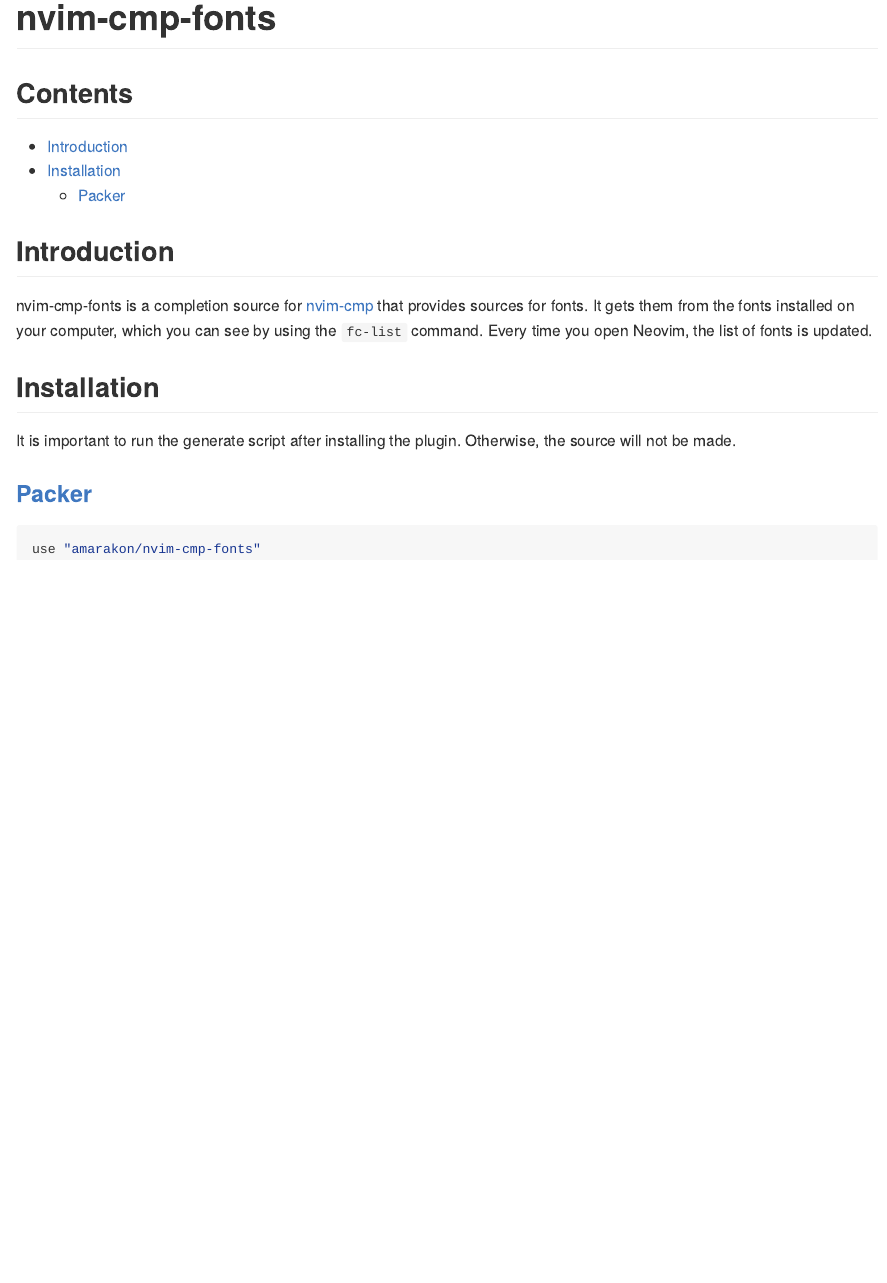
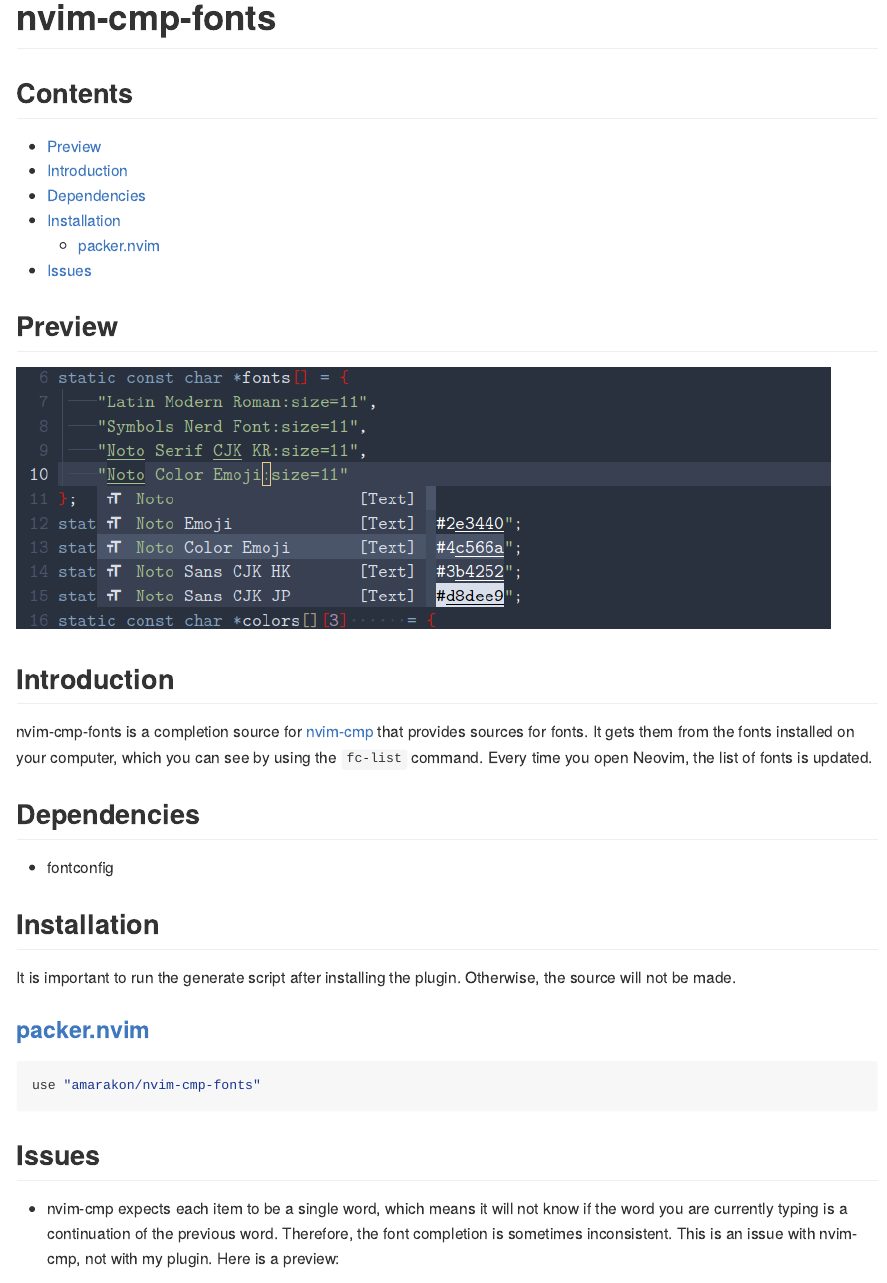
Before and after one commit to amarakon/nvim-cmp-fonts, an R Markdown document (README.Rmd): the page in a window 1100 px wide, from its top. The pictures show the output file README.md that the author committed with the source, drawn offline in the style of GitHub.

Commit message:
README: include previews, dependencies, and issues

````diff
--- a/README.Rmd
+++ b/README.Rmd
@@ -2,6 +2,10 @@
 title: nvim-cmp-fonts
 output: amaryaml::github
 ---
+
+# Preview
+
+![](media/preview.png)
 
 # Introduction
 
@@ -11,13 +15,24 @@
 using the `fc-list` command. Every time you open Neovim, the list of fonts is
 updated.
 
+# Dependencies
+
+* fontconfig
+
 # Installation
 
 It is important to run the generate script after installing the plugin.
 Otherwise, the source will not be made.
 
-## [Packer](https://github.com/wbthomason/packer.nvim)
+## [packer.nvim](https://github.com/wbthomason/packer.nvim)
 
 ```lua
 use "amarakon/nvim-cmp-fonts"
 ```
+
+# Issues
+
+* nvim-cmp expects each item to be a single word, which means it will not know
+  if the word you are currently typing is a continuation of the previous word.
+  Therefore, the font completion is sometimes inconsistent. This is an issue
+  with nvim-cmp, not with my plugin. Here is a preview:
````
Also changed, not shown: README.md, media/preview.png (added), README.Rmd (5 more changed lines), 1 other file.
